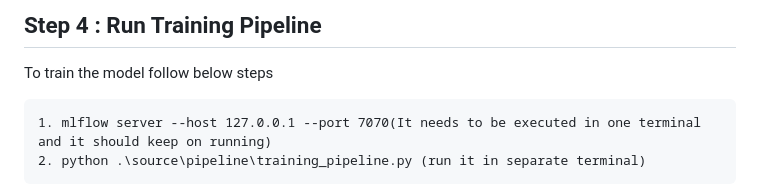
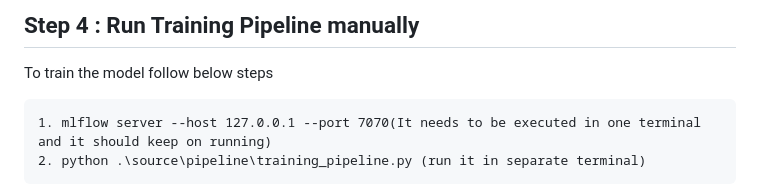
Before and after one commit to ravi0dubey/Gemstone_Price_Prediction_backup, a Markdown page: README.md, the part around one of its changes. GitHub-like rendering.

````diff
--- a/README.md
+++ b/README.md
@@ -72,6 +74,7 @@ Run below commands to do version control of gemstone.csv file
 
 
-## Step 4 : Run Training Pipeline
+
+## Step 4 : Run Training Pipeline manually
 To train the model follow below steps
 ```
 1. mlflow server --host 127.0.0.1 --port 7070(It needs to be executed in one terminal and it should keep on running)
````
Also changed, not shown: other parts of README.md (+2 -0 lines).
